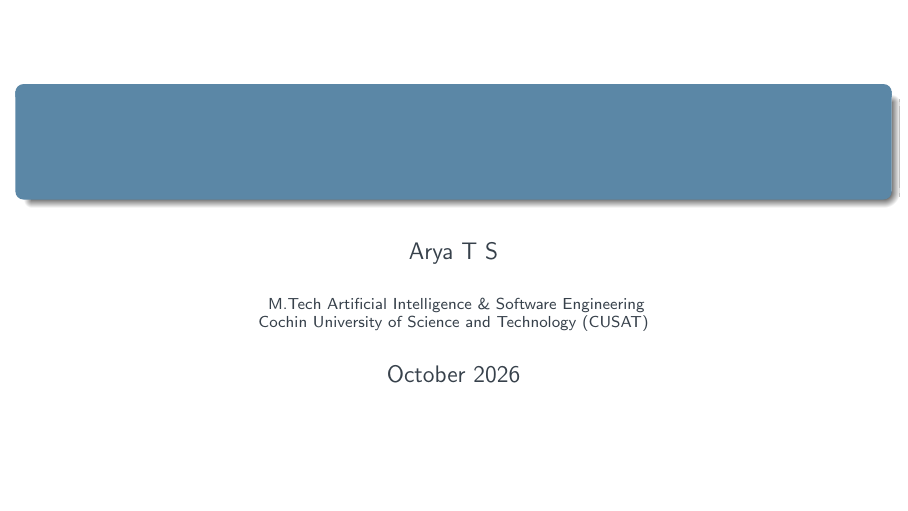
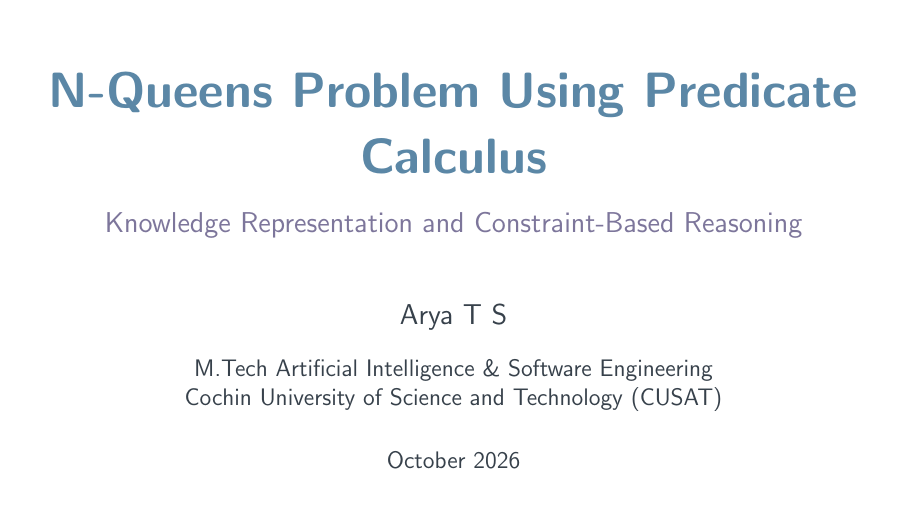
Before and after one commit to Arya-TS/MathematicsForComputing, LaTeX slides (Assignment-10-N-Queens-Predicate-Calculus/main.tex): page 1 of 22. Compiled offline with pdfLaTeX.

Commit message:
Update main.tex

```diff
--- a/Assignment-10-N-Queens-Predicate-Calculus/main.tex
+++ b/Assignment-10-N-Queens-Predicate-Calculus/main.tex
@@ -155,7 +155,44 @@
 % =========================================================
 
 \begin{frame}[plain]
-    \titlepage
+    \centering
+
+    \vspace{0.8cm}
+
+    {\usebeamerfont{title}
+     \fontsize{27}{33}\selectfont
+     \bfseries\color{PastelBlue}
+     N-Queens Problem Using Predicate Calculus
+     \par}
+
+    \vspace{0.4cm}
+
+    {\large\color{PastelLavender}
+     Knowledge Representation and Constraint-Based Reasoning
+     \par}
+
+    \vspace{1.0cm}
+
+    {\large\color{DarkText}
+     Arya T S
+     \par}
+
+    \vspace{0.4cm}
+
+    {\normalsize\color{DarkText}
+     M.Tech Artificial Intelligence \& Software Engineering
+     \par}
+
+    {\normalsize\color{DarkText}
+     Cochin University of Science and Technology (CUSAT)
+     \par}
+
+    \vspace{0.6cm}
+
+    {\normalsize\color{DarkText}
+     October 2026
+     \par}
+
 \end{frame}
 
 % =========================================================
```
